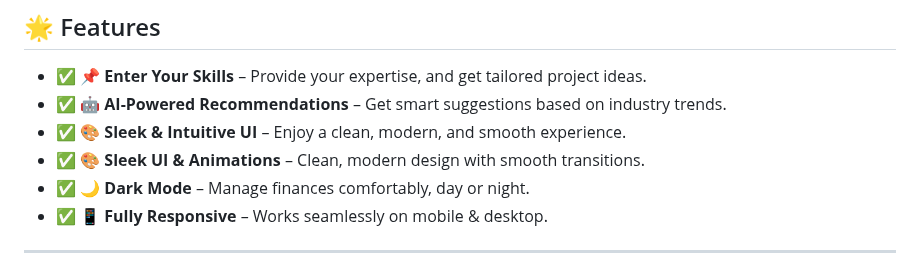
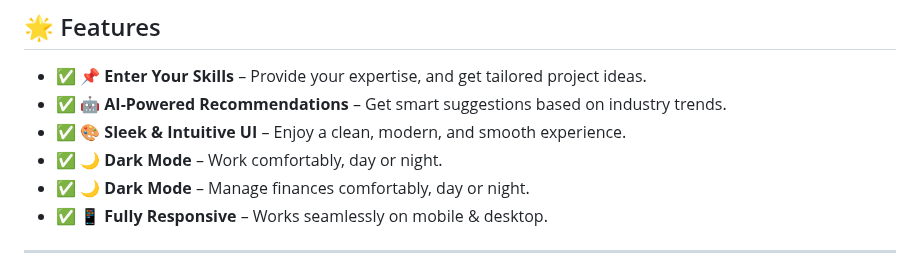
Before and after one commit to KelvCodes/-Community-Impact-Wheel-, a Markdown page: README.md, the part around the change. GitHub-like rendering.

```diff
--- a/README.md
+++ b/README.md
@@ -9,7 +9,7 @@
 - ✅ **📌 Enter Your Skills** – Provide your expertise, and get tailored project ideas.
 - ✅ **🤖 AI-Powered Recommendations** – Get smart suggestions based on industry trends.
 - ✅ **🎨 Sleek & Intuitive UI** – Enjoy a clean, modern, and smooth experience.
-- ✅ **🎨 Sleek UI & Animations** – Clean, modern design with smooth transitions.
+- ✅ **🌙 Dark Mode** – Work comfortably, day or night.
 - ✅ **🌙 Dark Mode** – Manage finances comfortably, day or night.
 - ✅ **📱 Fully Responsive** – Works seamlessly on mobile & desktop.
 
```
